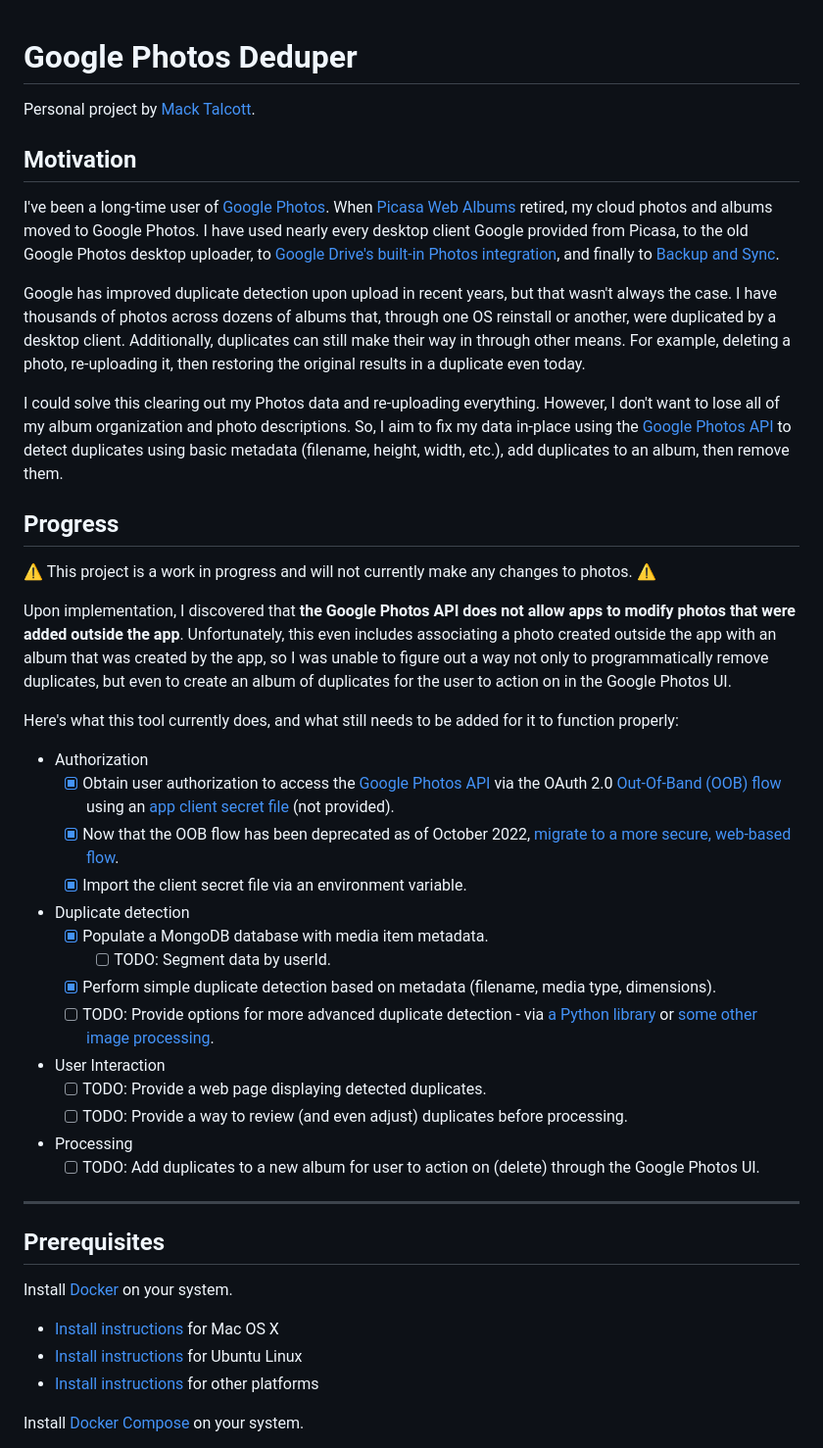
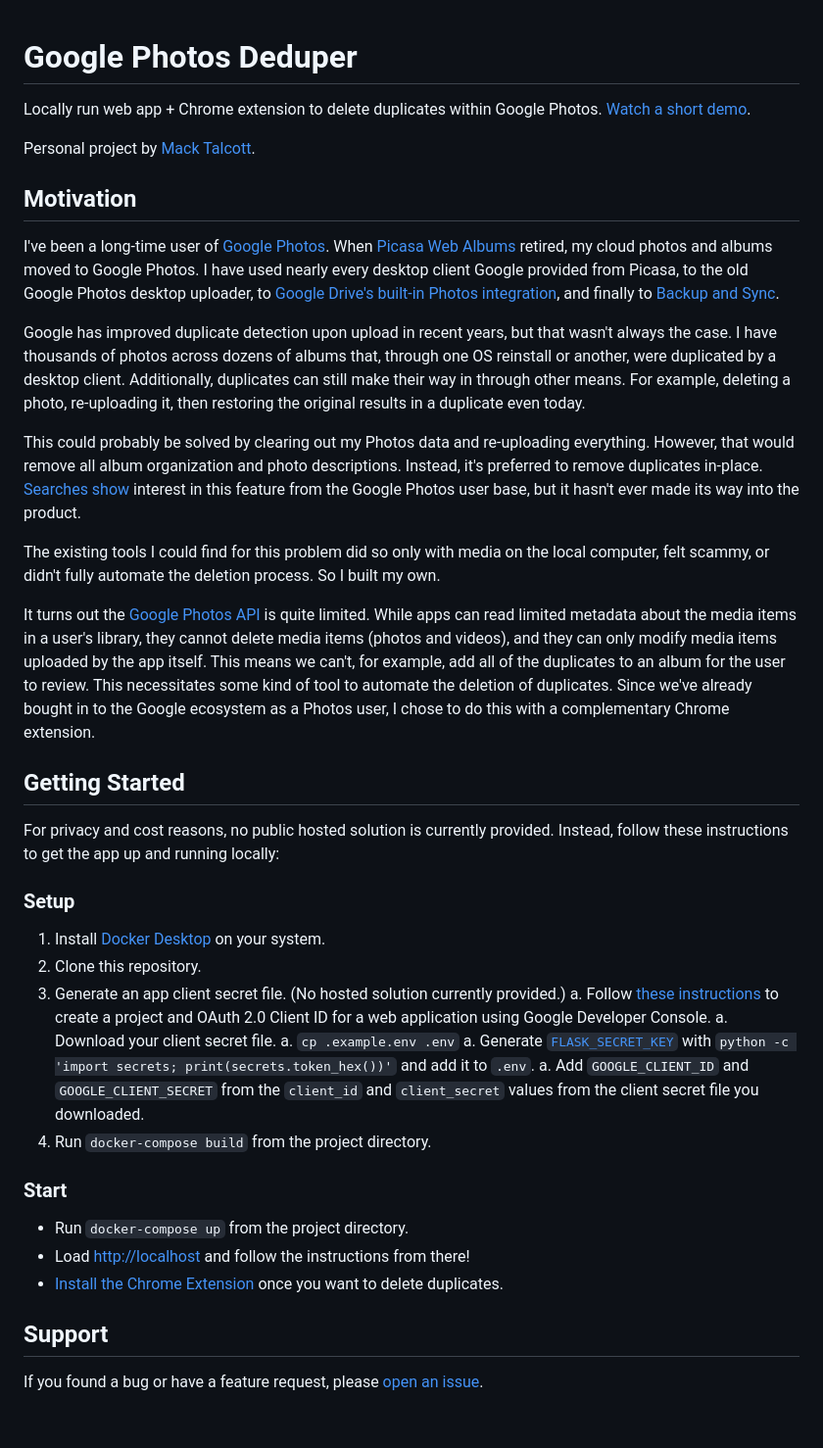
Before and after one commit to Dream528/google-photos-deduper, a Markdown page: README.md, the part around one of its changes. Shown at 98% size. Drawn GitHub-style; blank space fills up the shorter version.

```diff
--- a/README.md
+++ b/README.md
@@ -1,4 +1,6 @@
 # Google Photos Deduper
+
+Locally run web app + Chrome extension to delete duplicates within Google Photos. [Watch a short demo](TODO).
 
 Personal project by [Mack Talcott](https://github.com/mtalcott).
 
@@ -8,40 +10,35 @@ I've been a long-time user of [Google Photos](http://photos.google.com). When [P
 
 Google has improved duplicate detection upon upload in recent years, but that wasn't always the case. I have thousands of photos across dozens of albums that, through one OS reinstall or another, were duplicated by a desktop client. Additionally, duplicates can still make their way in through other means. For example, deleting a photo, re-uploading it, then restoring the original results in a duplicate even today.
 
-I could solve this clearing out my Photos data and re-uploading everything. However, I don't want to lose all of my album organization and photo descriptions. So, I aim to fix my data in-place using the [Google Photos API](https://developers.google.com/photos) to detect duplicates using basic metadata (filename, height, width, etc.), add duplicates to an album, then remove them.
+This could probably be solved by clearing out my Photos data and re-uploading everything. However, that would remove all album organization and photo descriptions. Instead, it's preferred to remove duplicates in-place. [Searches](https://support.google.com/photos/thread/3954223/is-there-an-easy-way-to-delete-duplicate-photos?hl=en) [show](https://www.quora.com/How-does-one-delete-duplicate-photos-in-Google-Photos-from-the-web-or-from-the-app-Is-there-feature-where-you-can-scan-and-delete-for-duplicates) interest in this feature from the Google Photos user base, but it hasn't ever made its way into the product.
 
-## Progress
+The existing tools I could find for this problem did so only with media on the local computer, felt scammy, or didn't fully automate the deletion process. So I built my own.
 
-:warning: This project is a work in progress and will not currently make any changes to photos. :warning:
+It turns out the [Google Photos API](https://developers.google.com/photos) is quite limited. While apps can read limited metadata about the media items in a user's library, they cannot delete media items (photos and videos), and they can only modify media items uploaded by the app itself. This means we can't, for example, add all of the duplicates to an album for the user to review. This necessitates some kind of tool to automate the deletion of duplicates. Since we've already bought in to the Google ecosystem as a Photos user, I chose to do this with a complementary Chrome extension.
 
-Upon implementation, I discovered that **the Google Photos API does not allow apps to modify photos that were added outside the app**. Unfortunately, this even includes associating a photo created outside the app with an album that was created by the app, so I was unable to figure out a way not only to programmatically remove duplicates, but even to create an album of duplicates for the user to action on in the Google Photos UI.
+## Getting Started
 
-Here's what this tool currently does, and what still needs to be added for it to function properly:
+For privacy and cost reasons, no public hosted solution is currently provided. Instead, follow these instructions to get the app up and running locally:
 
-- Authorization
-  - [x] Obtain user authorization to access the [Google Photos API](https://developers.google.com/photos/library/guides/overview) via the OAuth 2.0 [Out-Of-Band (OOB) flow](https://developers.google.com/identity/protocols/oauth2/native-app#manual-copypaste) using an [app client secret file](https://developers.google.com/identity/protocols/oauth2/web-server#creatingcred) (not provided).
-  - [x] Now that the OOB flow has been deprecated as of October 2022, [migrate to a more secure, web-based flow](https://developers.google.com/identity/protocols/oauth2/resources/oob-migration).
-  - [x] Import the client secret file via an environment variable.
-- Duplicate detection
-  - [x] Populate a MongoDB database with media item metadata.
-    - [ ] TODO: Segment data by userId.
-  - [x] Perform simple duplicate detection based on metadata (filename, media type, dimensions).
-  - [ ] TODO: Provide options for more advanced duplicate detection - via [a Python library](https://github.com/up42/image-similarity-measures) or [some other image processing](https://github.com/awslabs/aws-ai-solution-kit).
-- User Interaction
-  - [ ] TODO: Provide a web page displaying detected duplicates.
-  - [ ] TODO: Provide a way to review (and even adjust) duplicates before processing.
-- Processing
-  - [ ] TODO: Add duplicates to a new album for user to action on (delete) through the Google Photos UI.
+### Setup
 
----
+1. Install [Docker Desktop](https://docs.docker.com/desktop/) on your system.
+1. Clone this repository.
+1. Generate an app client secret file. (No hosted solution currently provided.)
+   a. Follow [these instructions](https://developers.google.com/identity/protocols/oauth2/web-server#creatingcred) to create a project and OAuth 2.0 Client ID for a web application using Google Developer Console.
+   a. Download your client secret file.
+   a. `cp .example.env .env`
+   a. Generate [`FLASK_SECRET_KEY`](https://flask.palletsprojects.com/en/2.3.x/config/#SECRET_KEY) with `python -c 'import secrets; print(secrets.token_hex())'` and add it to `.env`.
+   a. Add `GOOGLE_CLIENT_ID` and `GOOGLE_CLIENT_SECRET` from the `client_id` and `client_secret` values from the client secret file you downloaded.
+1. Run `docker-compose build` from the project directory.
 
-## Prerequisites
+### Start
 
-Install [Docker](https://www.docker.com/) on your system.
+- Run `docker-compose up` from the project directory.
+- Load [http://localhost](http://localhost) and follow the instructions from there!
+- [Install the Chrome Extension](chrome_extension/README.md) once you want to delete duplicates.
 
-- [Install instructions](https://docs.docker.com/installation/mac/) for Mac OS X
-- [Install instructions](https://docs.docker.com/installation/ubuntulinux/) for Ubuntu Linux
-- [Install instructions](https://docs.docker.com/installation/) for other platforms
+## Support
 
-Install [Docker Compose](http://docs.docker.com/compose/) on your system.
+If you found a bug or have a feature request, please [open an issue](https://github.com/mtalcott/google-photos-deduper/issues/new/choose).
 
```
Also changed, not shown: other parts of README.md (+8 -18 lines), chrome_extension/README.md (added, +11 -0 lines).
